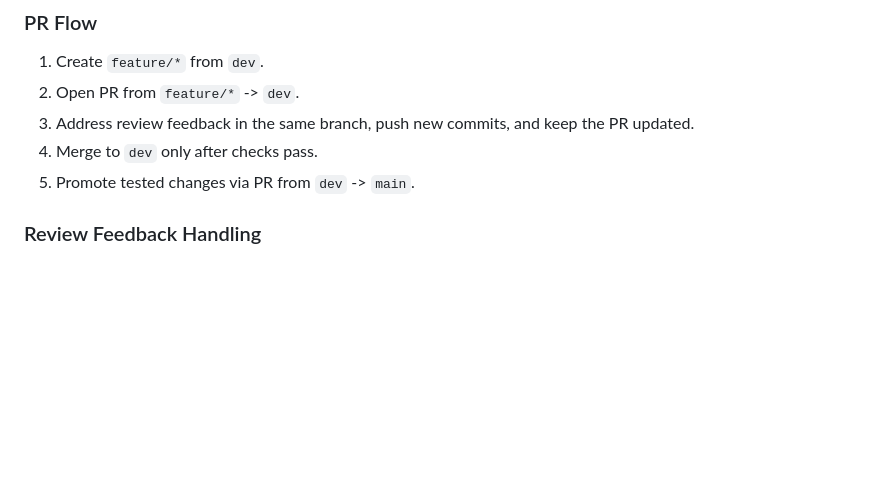
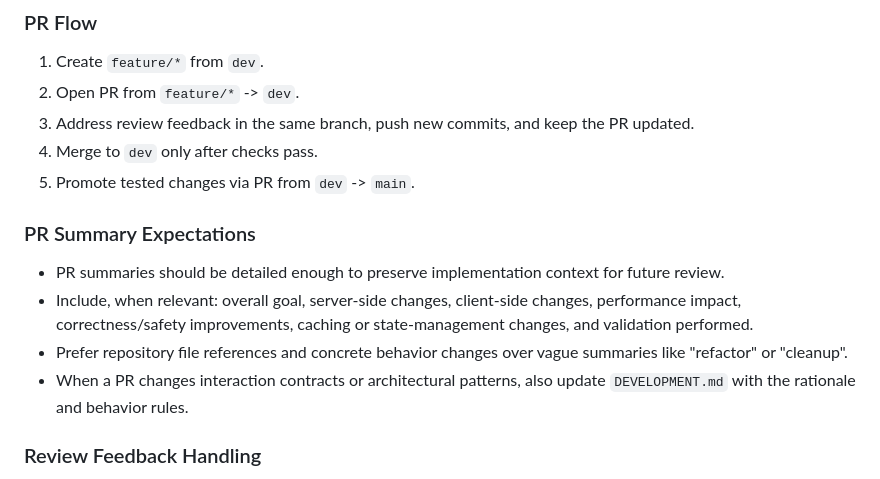
Before and after one commit to obenno/scSpotlight, a Markdown page: AGENTS.md, the part around the change. GitHub-like rendering; blank space fills up the shorter version.

Commit message:
document detailed PR summary expectations

```diff
--- a/AGENTS.md
+++ b/AGENTS.md
@@ -106,6 +106,12 @@ docker run -p 8081:8081 scspotlight \
 3. Address review feedback in the same branch, push new commits, and keep the PR updated.
 4. Merge to `dev` only after checks pass.
 5. Promote tested changes via PR from `dev` -> `main`.
+
+### PR Summary Expectations
+- PR summaries should be detailed enough to preserve implementation context for future review.
+- Include, when relevant: overall goal, server-side changes, client-side changes, performance impact, correctness/safety improvements, caching or state-management changes, and validation performed.
+- Prefer repository file references and concrete behavior changes over vague summaries like "refactor" or "cleanup".
+- When a PR changes interaction contracts or architectural patterns, also update `DEVELOPMENT.md` with the rationale and behavior rules.
 
 ### Review Feedback Handling
 - Reply to each review thread with one of: fixed, partially fixed, or not changed.
```
